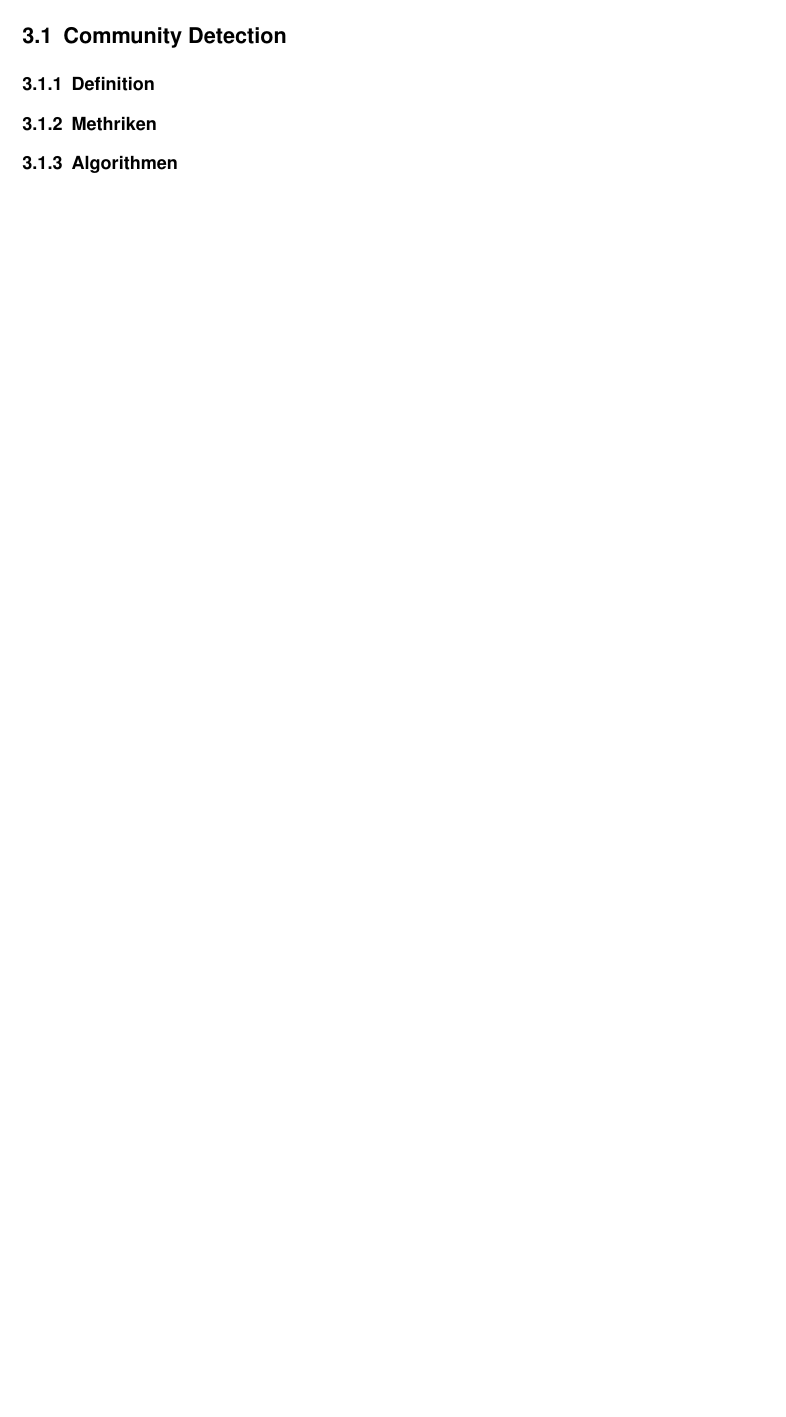
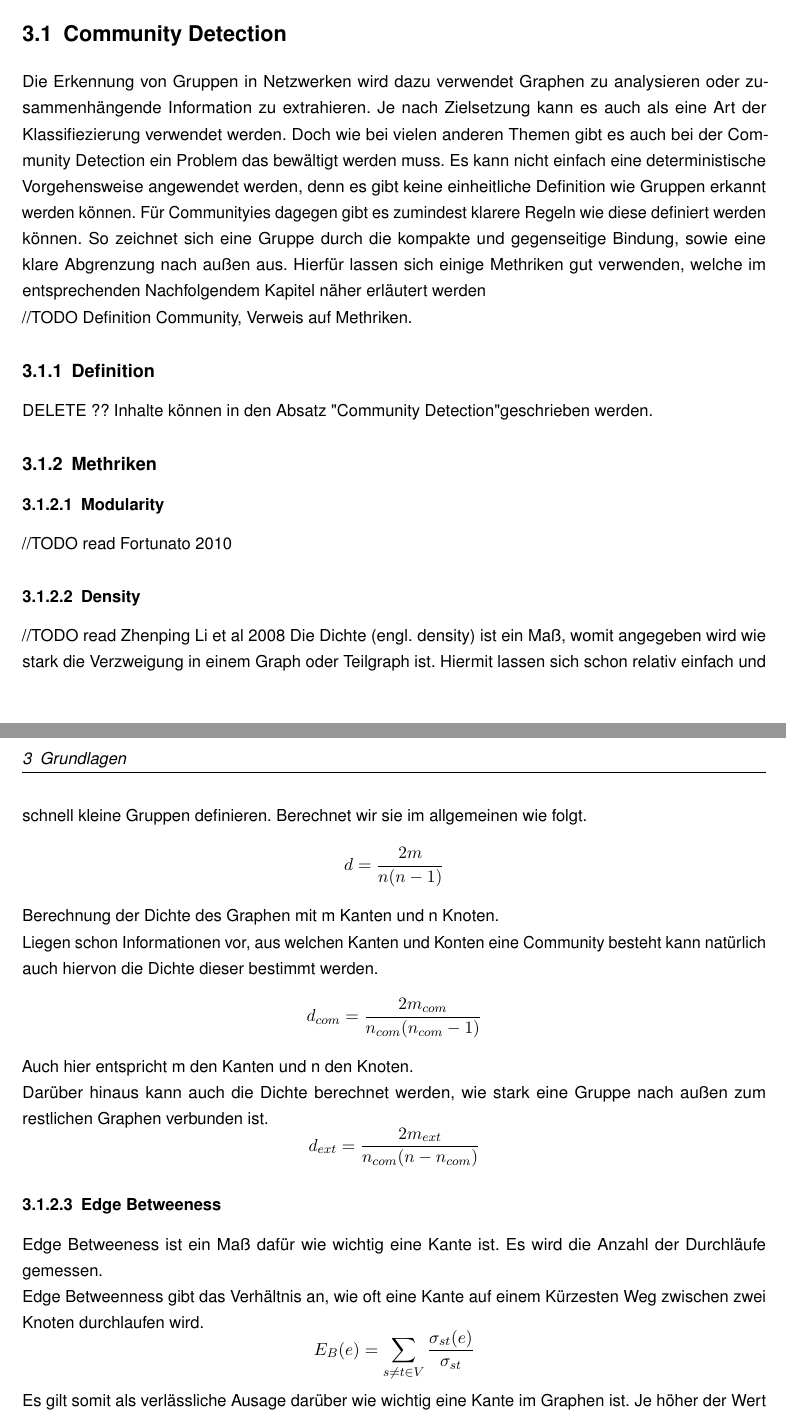
Before and after one commit to konmar05/Bachelorarbeit_CommunityDetection, a LaTeX thesis (latex-bachelorarbeit-template/thesis.tex, which reads latex-bachelorarbeit-template/source/100_introduction.tex): part of page 15 of 38 before the commit and two parts of pages 15 and 16 of 40 after it, the two joined at a grey line, cut so that both start at the same text, the shorter picture padded with empty space. Compiled offline with pdfLaTeX.

Commit message:
changes several chapters

```diff
--- a/latex-bachelorarbeit-template/source/100_introduction.tex
+++ b/latex-bachelorarbeit-template/source/100_introduction.tex
@@ -92,7 +98,26 @@ Das Hauptziel dieser Bachelorarbeit ist es, eine umfassende Bewertung von Commun
 
 \section{Community Detection}\index{Community Detection}\label{Community Detection}
+Die Erkennung von Gruppen in Netzwerken wird dazu verwendet Graphen zu analysieren oder zusammenhängende Information zu extrahieren. Je nach Zielsetzung kann es auch als eine Art der Klassifiezierung verwendet werden. Doch wie bei vielen anderen Themen gibt es auch bei der Community Detection ein Problem das bewältigt werden muss. Es kann nicht einfach eine deterministische Vorgehensweise angewendet werden, denn es gibt keine einheitliche Definition wie Gruppen erkannt werden können.  Für Communityies dagegen gibt es zumindest klarere Regeln wie diese definiert werden können. So zeichnet sich eine Gruppe durch die kompakte und gegenseitige Bindung, sowie eine klare Abgrenzung nach außen aus. Hierfür lassen sich einige Methriken gut verwenden, welche im entsprechenden Nachfolgendem Kapitel näher erläutert werden
+
+//TODO Definition Community, Verweis auf Methriken.
 
 \subsection{Definition}\index{Definition}\label{Definition}
+DELETE ?? Inhalte können in den Absatz "Community Detection" geschrieben werden.
 
 \subsection{Methriken}\index{Methriken}\label{Methriken}
 
+\subsubsection{Modularity}\index{Modularity}\label{Modularity}
+//TODO read Fortunato 2010
+
+\subsubsection{Density}\index{Density}\label{Density}
+//TODO read Zhenping Li et al 2008
+Die Dichte (engl. density) ist ein Maß, womit angegeben wird wie stark die Verzweigung in einem Graph oder Teilgraph ist. Hiermit lassen sich schon relativ einfach und schnell kleine Gruppen definieren. Berechnet wir sie im allgemeinen wie folgt. \[ d = {2m \over n(n-1)} \] Berechnung der Dichte des Graphen mit m Kanten und n Knoten.
+
+Liegen schon Informationen vor, aus welchen Kanten und Konten eine Community besteht kann natürlich auch hiervon die Dichte dieser bestimmt werden. \[ d_{com} = {2m_{com} \over n_{com}(n_{com}-1)} \] Auch hier entspricht m den Kanten und n den Knoten.
+
+Darüber hinaus kann auch die Dichte berechnet werden, wie stark eine Gruppe nach außen zum restlichen Graphen verbunden ist. \[ d_{ext} = {2m_{ext} \over n_{com}(n-n_{com})} \]
+
+\subsubsection{Edge Betweeness}\index{Edge Betweeness}\label{Edge Betweeness}
+Edge Betweeness ist ein Maß dafür wie wichtig eine Kante ist. Es wird die Anzahl der Durchläufe gemessen.
+
+Edge Betweenness gibt das Verhältnis an, wie oft eine Kante auf einem Kürzesten Weg  zwischen zwei Knoten durchlaufen wird. \[E_B(e)= \sum_{s \neq t \in V}\frac{\sigma_{st}(e)}{\sigma_{st}}\] Es gilt somit als verlässliche Ausage darüber wie wichtig eine Kante im Graphen ist. Je höher der Wert desto öfter wir die Kante auf der Suche nach dem kürzesten Pfad durch einen Graphen passiert.
```
Also changed, not shown: latex-bachelorarbeit-template/thesis.tex (+2 -2 lines), latex-bachelorarbeit-template/thesis.pdf, latex-bachelorarbeit-template/source/100_introduction.tex (20 more changed lines), 6 other files.
